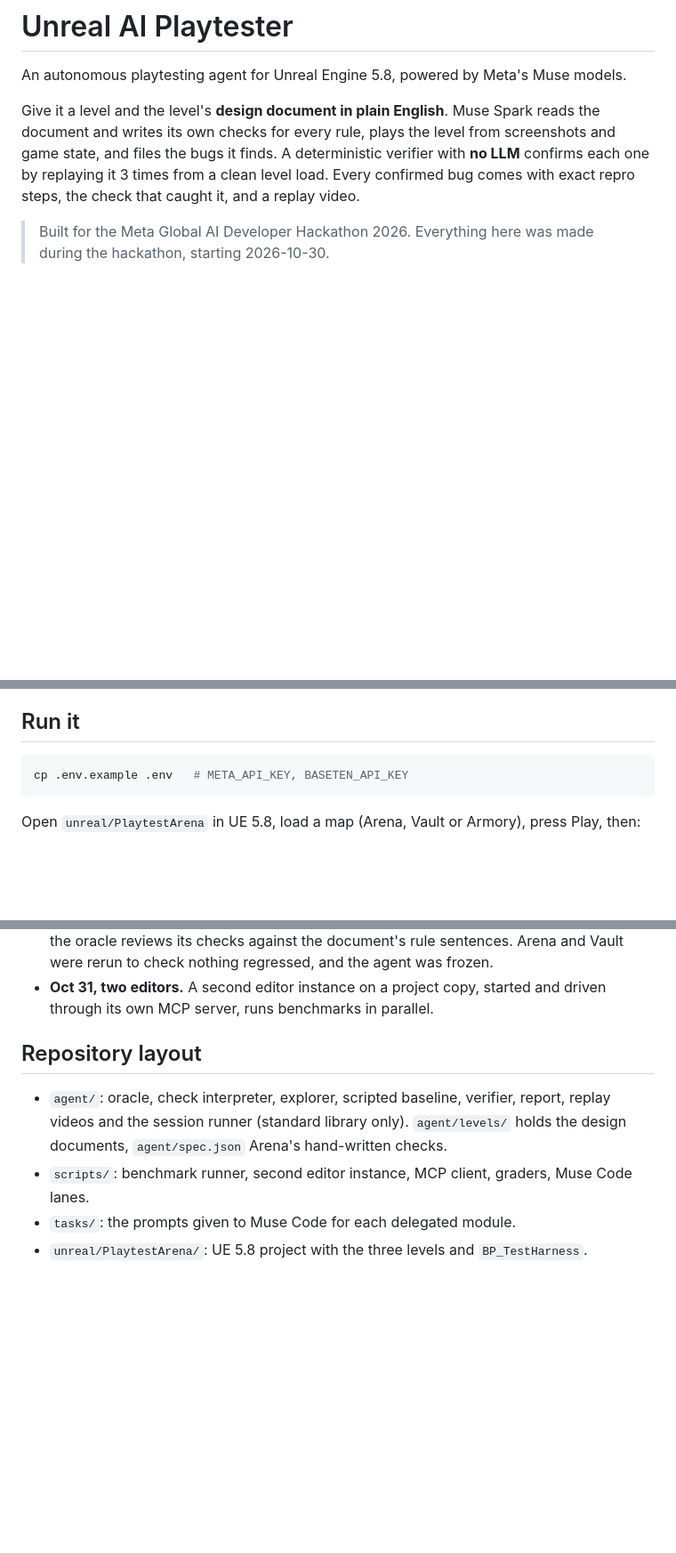
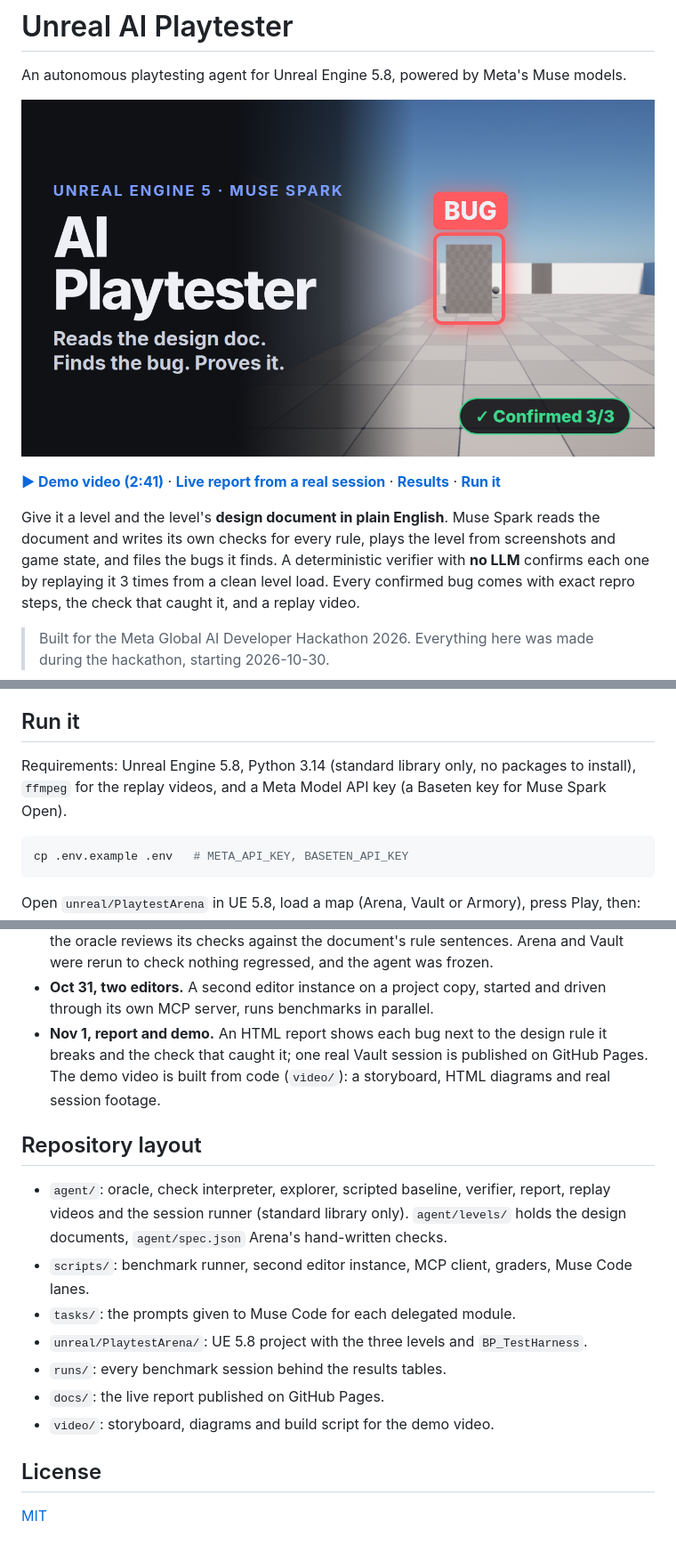
Before and after one commit to mauricio0209/unreal-playtester, a Markdown page: README.md, 3 parts joined by grey strips. Shown at 89% size. Drawn GitHub-style; pictures changed too: docs/demo.png (added); blank space fills up the shorter version.

````diff
--- a/README.md
+++ b/README.md
@@ -1,6 +1,12 @@
 # Unreal AI Playtester
 
 An autonomous playtesting agent for Unreal Engine 5.8, powered by Meta's Muse models.
+
+[![Watch the 3-minute demo](docs/demo.png)](https://youtu.be/95SwQI5UQwA)
+
+**[▶ Demo video (2:41)](https://youtu.be/95SwQI5UQwA)** ·
+**[Live report from a real session](https://mauricio0209.github.io/unreal-playtester/)** ·
+**[Results](#results)** · **[Run it](#run-it)**
 
 Give it a level and the level's **design document in plain English**. Muse Spark reads the
 document and writes its own checks for every rule, plays the level from screenshots and game
@@ -144,6 +150,9 @@ The verifier proves that a bug reproduces, not that the model's check is right.
 
 ## Run it
 
+Requirements: Unreal Engine 5.8, Python 3.14 (standard library only, no packages to install),
+`ffmpeg` for the replay videos, and a Meta Model API key (a Baseten key for Muse Spark Open).
+
 ```bash
 cp .env.example .env   # META_API_KEY, BASETEN_API_KEY
 ```
@@ -225,6 +234,9 @@ version in English.
   check nothing regressed, and the agent was frozen.
 - **Oct 31, two editors.** A second editor instance on a project copy, started and driven
   through its own MCP server, runs benchmarks in parallel.
+- **Nov 1, report and demo.** An HTML report shows each bug next to the design rule it breaks
+  and the check that caught it; one real Vault session is published on GitHub Pages. The demo
+  video is built from code (`video/`): a storyboard, HTML diagrams and real session footage.
 
 ## Repository layout
 
@@ -234,3 +246,10 @@ version in English.
 - `scripts/`: benchmark runner, second editor instance, MCP client, graders, Muse Code lanes.
 - `tasks/`: the prompts given to Muse Code for each delegated module.
 - `unreal/PlaytestArena/`: UE 5.8 project with the three levels and `BP_TestHarness`.
+- `runs/`: every benchmark session behind the results tables.
+- `docs/`: the live report published on GitHub Pages.
+- `video/`: storyboard, diagrams and build script for the demo video.
+
+## License
+
+[MIT](LICENSE)
````
Also changed, not shown: video/submission.md (added, +38 -0 lines), 6 other files.
